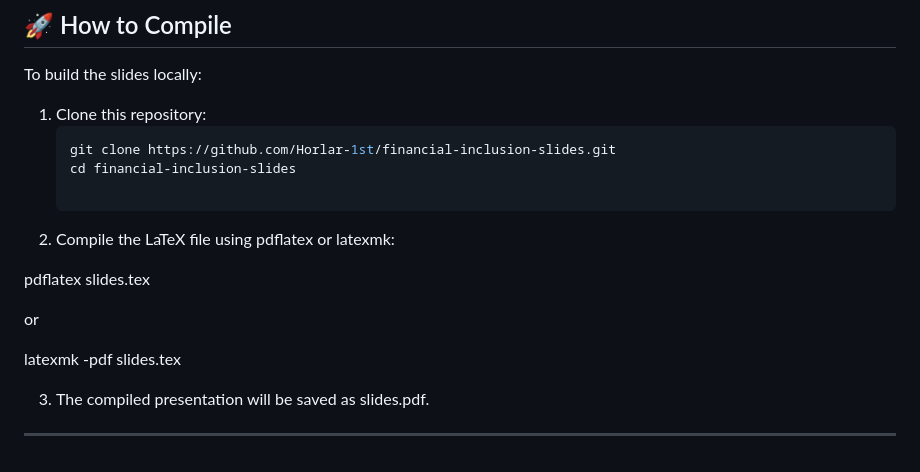
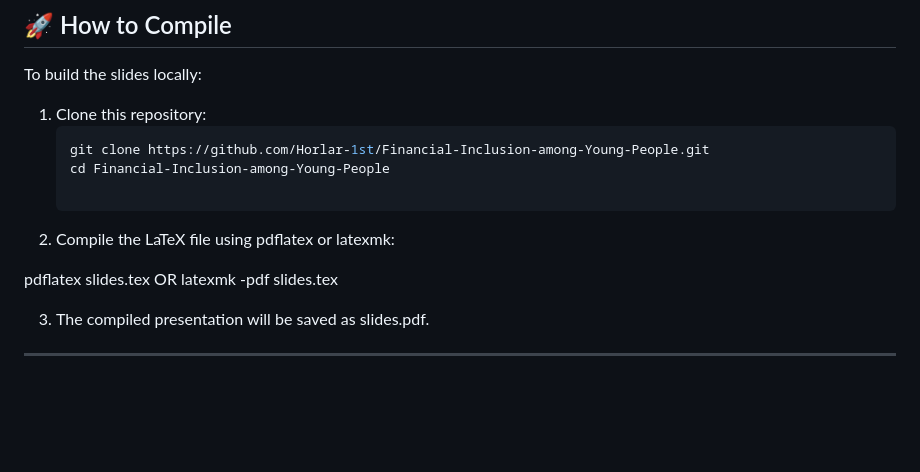
Before and after one commit to Horlar-1st/Financial-Inclusion-among-Young-People, a Markdown page: README.md, the part around the change. GitHub-like rendering; blank space fills up the shorter version.

````diff
--- a/README.md
+++ b/README.md
@@ -76,16 +76,12 @@ To build the slides locally:
 
 1. Clone this repository:
    ```bash
-   git clone https://github.com/Horlar-1st/financial-inclusion-slides.git
-   cd financial-inclusion-slides
+   git clone https://github.com/Horlar-1st/Financial-Inclusion-among-Young-People.git
+   cd Financial-Inclusion-among-Young-People
 
 2. Compile the LaTeX file using pdflatex or latexmk:
 
-pdflatex slides.tex
-
-or
-
-latexmk -pdf slides.tex
+  pdflatex slides.tex      OR    latexmk -pdf slides.tex
 
 
 3. The compiled presentation will be saved as slides.pdf.
````
